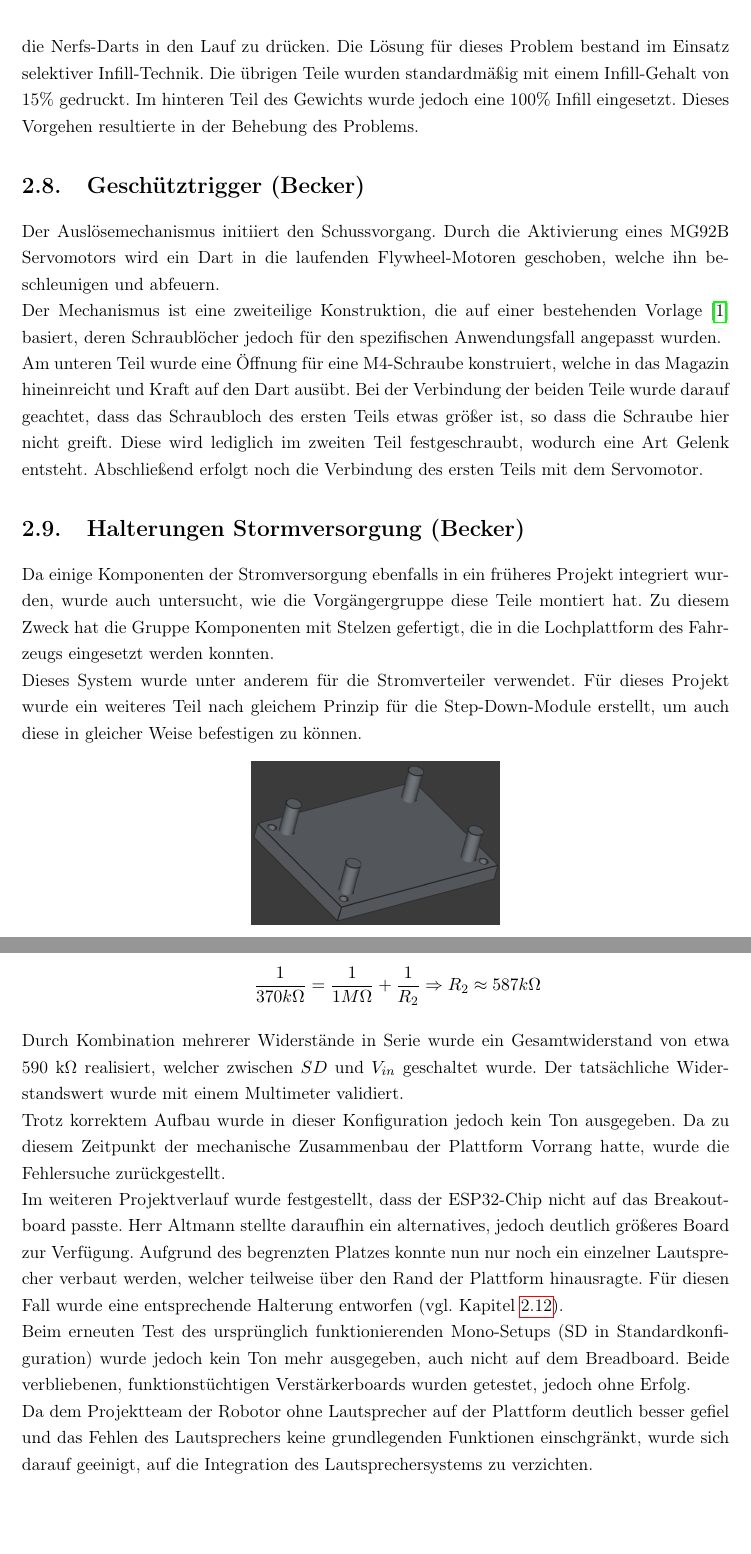
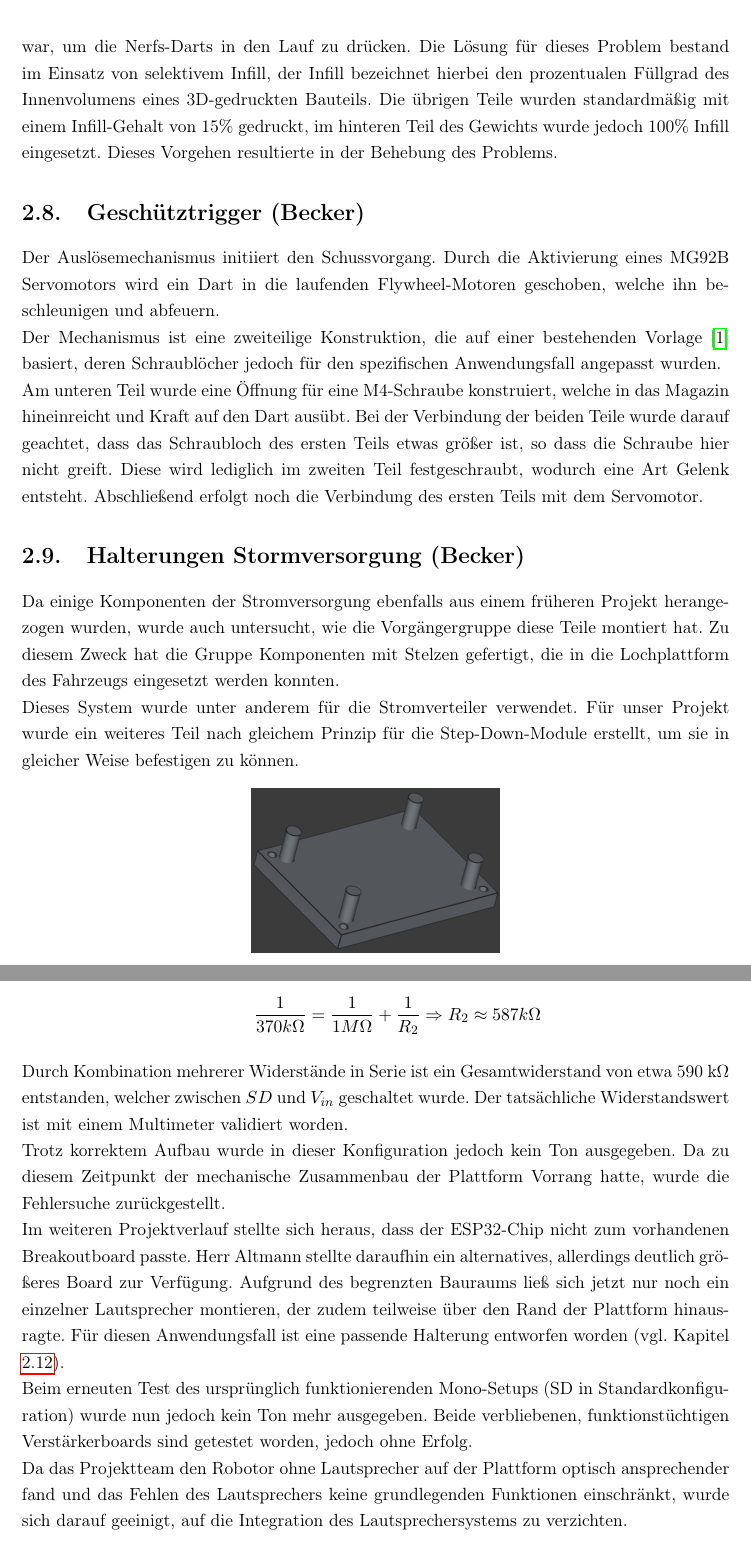
Before and after one commit to fabibec/HimmelWacht, a LaTeX document (documents/doku/main.tex, which reads documents/doku/src/becker/cad.tex, documents/doku/src/becker/raspberry.tex): two parts of pages 12 and 35 of 64, joined at a grey line, cut so that both start at the same text, the shorter picture padded with empty space. Compiled offline with pdfLaTeX.

Commit message:
proofreading of cad and raspberry chapter

```diff
--- a/documents/doku/src/becker/cad.tex
+++ b/documents/doku/src/becker/cad.tex
@@ -74,7 +72,8 @@ Ohne entsprechende Aussparung würde der Servo versuchen, das Gewicht in den Lau
 
 Die vorliegende Aussparung führte allerdings zu Problemen. Wird die Platform sehr weit nach hinten geneigt, so kam es vor, dass der hintere Teil des Gewichts nicht schwer genug war, um die Nerfs-Darts in den Lauf zu drücken.
-Die Lösung für dieses Problem bestand im Einsatz selektiver Infill-Technik. Die übrigen Teile wurden standardmäßig mit einem Infill-Gehalt von 15\% gedruckt.
-Im hinteren Teil des Gewichts wurde jedoch eine 100\% Infill eingesetzt. Dieses Vorgehen resultierte in der Behebung des Problems.
+Die Lösung für dieses Problem bestand im Einsatz von selektivem Infill, der Infill bezeichnet hierbei den prozentualen Füllgrad des Innenvolumens eines 3D-gedruckten Bauteils.
+Die übrigen Teile wurden standardmäßig mit einem Infill-Gehalt von 15\% gedruckt, im hinteren Teil des Gewichts wurde jedoch 100\% Infill eingesetzt.
+Dieses Vorgehen resultierte in der Behebung des Problems.
 
 \section{Geschütztrigger (Becker)}
 
@@ -91,11 +90,11 @@ Abschließend erfolgt noch die Verbindung des ersten Teils mit dem Servomotor.
 
 \section{Halterungen Stormversorgung (Becker)}
 
-Da einige Komponenten der Stromversorgung ebenfalls in ein früheres Projekt integriert wurden, wurde auch untersucht, wie die Vorgängergruppe diese Teile montiert hat.
+Da einige Komponenten der Stromversorgung ebenfalls aus einem früheren Projekt herangezogen wurden, wurde auch untersucht, wie die Vorgängergruppe diese Teile montiert hat.
 Zu diesem Zweck hat die Gruppe Komponenten mit Stelzen gefertigt, die in die Lochplattform des Fahrzeugs eingesetzt werden konnten.
 
 Dieses System wurde unter anderem für die Stromverteiler verwendet.
-Für dieses Projekt wurde ein weiteres Teil nach gleichem Prinzip für die Step-Down-Module erstellt, um auch diese in gleicher Weise befestigen zu können.
+Für unser Projekt wurde ein weiteres Teil nach gleichem Prinzip für die Step-Down-Module erstellt, um sie in gleicher Weise befestigen zu können.
 
 \begin{figure}[ht]
     \centering
--- a/documents/doku/src/becker/raspberry.tex
+++ b/documents/doku/src/becker/raspberry.tex
@@ -38,18 +38,18 @@ Zusätzlich waren dort die Zielwiderstände für beide Kanäle angegeben \cite{r
     \]
 \end{itemize}
 
-Durch Kombination mehrerer Widerstände in Serie wurde ein Gesamtwiderstand von etwa 590 k\textOmega \space realisiert, welcher zwischen $SD$ und $V_{in}$ geschaltet wurde.
-Der tatsächliche Widerstandswert wurde mit einem Multimeter validiert.
+Durch Kombination mehrerer Widerstände in Serie ist ein Gesamtwiderstand von etwa 590 k\textOmega \space entstanden, welcher zwischen $SD$ und $V_{in}$ geschaltet wurde.
+Der tatsächliche Widerstandswert ist mit einem Multimeter validiert worden.
 
 Trotz korrektem Aufbau wurde in dieser Konfiguration jedoch kein Ton ausgegeben.
 Da zu diesem Zeitpunkt der mechanische Zusammenbau der Plattform Vorrang hatte, wurde die Fehlersuche zurückgestellt.
 
-Im weiteren Projektverlauf wurde festgestellt, dass der ESP32-Chip nicht auf das Breakoutboard passte.
-Herr Altmann stellte daraufhin ein alternatives, jedoch deutlich größeres Board zur Verfügung.
-Aufgrund des begrenzten Platzes konnte nun nur noch ein einzelner Lautsprecher verbaut werden, welcher teilweise über den Rand der Plattform hinausragte.
-Für diesen Fall wurde eine entsprechende Halterung entworfen (vgl. Kapitel \ref{sec:speaker_holder}).
+Im weiteren Projektverlauf stellte sich heraus, dass der ESP32-Chip nicht zum vorhandenen Breakoutboard passte.
+Herr Altmann stellte daraufhin ein alternatives, allerdings deutlich größeres Board zur Verfügung.
+Aufgrund des begrenzten Bauraums ließ sich jetzt nur noch ein einzelner Lautsprecher montieren, der zudem teilweise über den Rand der Plattform hinausragte.
+Für diesen Anwendungsfall ist eine passende Halterung entworfen worden (vgl. Kapitel \ref{sec:speaker_holder}).
 
-Beim erneuten Test des ursprünglich funktionierenden Mono-Setups (SD in Standardkonfiguration) wurde jedoch kein Ton mehr ausgegeben, auch nicht auf dem Breadboard.
-Beide verbliebenen, funktionstüchtigen Verstärkerboards wurden getestet, jedoch ohne Erfolg.
+Beim erneuten Test des ursprünglich funktionierenden Mono-Setups (SD in Standardkonfiguration) wurde nun jedoch kein Ton mehr ausgegeben.
+Beide verbliebenen, funktionstüchtigen Verstärkerboards sind getestet worden, jedoch ohne Erfolg.
 
-Da dem Projektteam der Robotor ohne Lautsprecher auf der Plattform deutlich besser gefiel und das Fehlen des Lautsprechers keine grundlegenden Funktionen einschgränkt, wurde sich darauf geeinigt, auf die Integration des Lautsprechersystems zu verzichten.
+Da das Projektteam den Robotor ohne Lautsprecher auf der Plattform optisch ansprechender fand und das Fehlen des Lautsprechers keine grundlegenden Funktionen einschränkt, wurde sich darauf geeinigt, auf die Integration des Lautsprechersystems zu verzichten.
```
Also changed, not shown: documents/doku/src/specht/cad.tex (+1 -1 lines), documents/doku/src/becker/cad.tex (36 more changed lines), documents/doku/src/becker/raspberry.tex (8 more changed lines).
